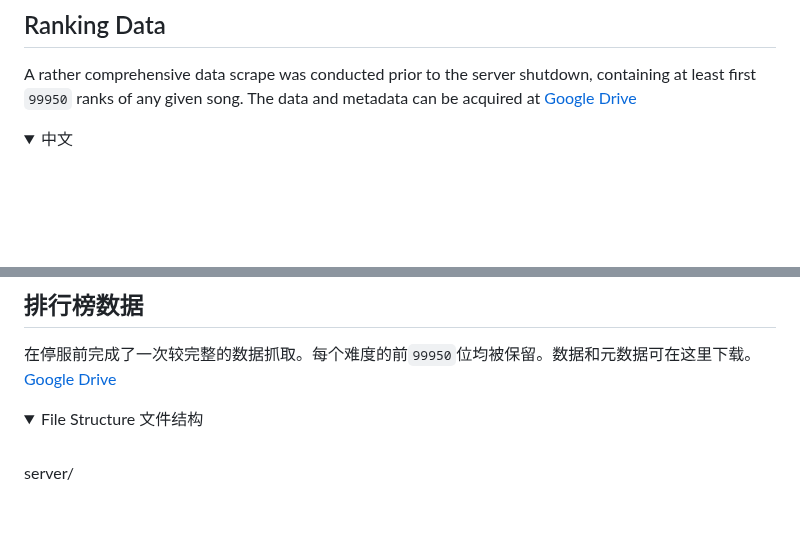
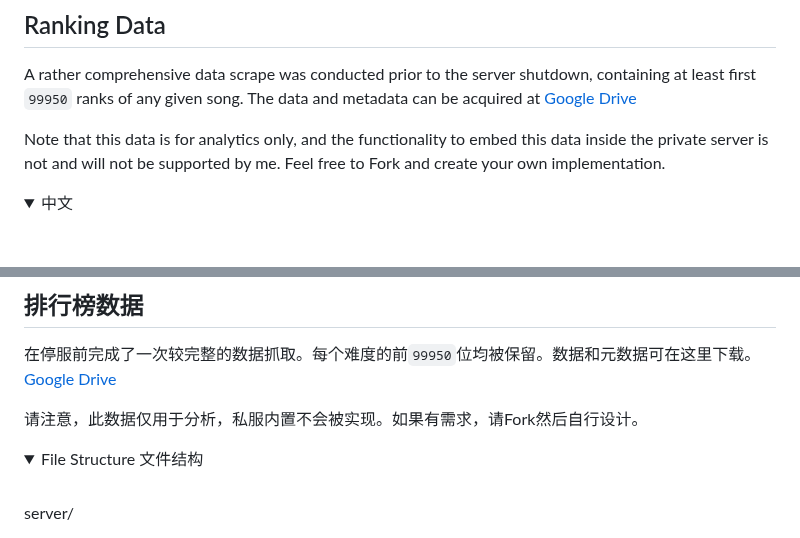
Before and after one commit to qwerfd2/Groove_Coaster_2_Server, a Markdown page: README.md, 2 parts joined by grey strips. GitHub-like rendering; folded sections open; blank space fills up the shorter version.

```diff
--- a/README.md
+++ b/README.md
@@ -245,6 +245,8 @@ With the current setup, if a `device` is playing with an associated `account`, t
 
 A rather comprehensive data scrape was conducted prior to the server shutdown, containing at least first `99950` ranks of any given song. The data and metadata can be acquired at [Google Drive](https://drive.google.com/file/d/1tsZnRnxPdUAoFPLfCzuXJFf9GgHR6rGz/view?usp=drive_link)
 
+Note that this data is for analytics only, and the functionality to embed this data inside the private server is not and will not be supported by me. Feel free to Fork and create your own implementation.
+
 </details>
 
 <details>
@@ -485,6 +487,8 @@ PC用文本编辑器打开服务器文件夹的 `config.py`，将`IPV4`填写至
 
 在停服前完成了一次较完整的数据抓取。每个难度的前`99950`位均被保留。数据和元数据可在这里下载。 [Google Drive](https://drive.google.com/file/d/1tsZnRnxPdUAoFPLfCzuXJFf9GgHR6rGz/view?usp=drive_link)
 
+请注意，此数据仅用于分析，私服内置不会被实现。如果有需求，请Fork然后自行设计。
+
 </details>
 
 <details>
```
